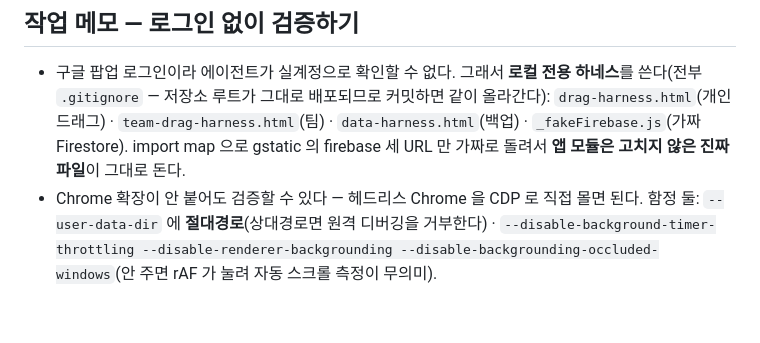
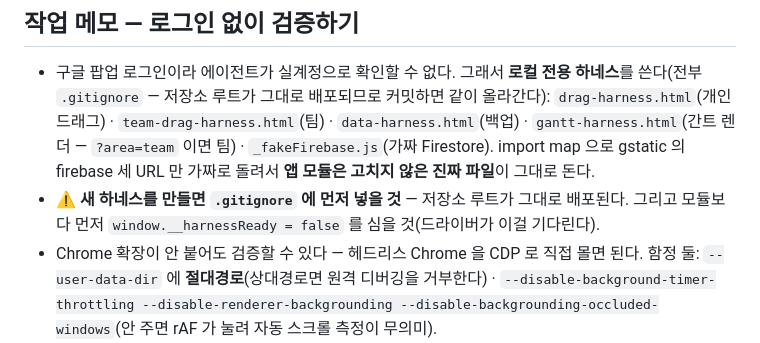
Before and after one commit to exercise-data/todo, a Markdown page: CLAUDE.md, the part around the change. Drawn GitHub-style; blank space fills up the shorter version.

Commit message:
CLAUDE.md: 간트 하네스 추가, 새 하네스 만들 때 주의 2가지
- gantt-harness.html(간트 렌더 — ?area=team 이면 팀)을 하네스 목록에 추가
- 새 하네스는 .gitignore 에 '먼저' 넣을 것(저장소 루트가 그대로 배포된다)
- 모듈보다 먼저 window.__harnessReady = false 를 심을 것(드라이버가 이걸 기다린다)

Co-Authored-By: Claude Opus 5 (1M context) <noreply@anthropic.com>

```diff
--- a/CLAUDE.md
+++ b/CLAUDE.md
@@ -57,8 +57,11 @@
 - 구글 팝업 로그인이라 에이전트가 실계정으로 확인할 수 없다. 그래서 **로컬 전용 하네스**를
   쓴다(전부 `.gitignore` — 저장소 루트가 그대로 배포되므로 커밋하면 같이 올라간다):
   `drag-harness.html`(개인 드래그) · `team-drag-harness.html`(팀) · `data-harness.html`(백업)
-  · `_fakeFirebase.js`(가짜 Firestore). import map 으로 gstatic 의 firebase 세 URL 만
-  가짜로 돌려서 **앱 모듈은 고치지 않은 진짜 파일**이 그대로 돈다.
+  · `gantt-harness.html`(간트 렌더 — `?area=team` 이면 팀) · `_fakeFirebase.js`(가짜 Firestore).
+  import map 으로 gstatic 의 firebase 세 URL 만 가짜로 돌려서
+  **앱 모듈은 고치지 않은 진짜 파일**이 그대로 돈다.
+- ⚠ **새 하네스를 만들면 `.gitignore` 에 먼저 넣을 것** — 저장소 루트가 그대로 배포된다.
+  그리고 모듈보다 먼저 `window.__harnessReady = false` 를 심을 것(드라이버가 이걸 기다린다).
 - Chrome 확장이 안 붙어도 검증할 수 있다 — 헤드리스 Chrome 을 CDP 로 직접 몰면 된다.
   함정 둘: `--user-data-dir` 에 **절대경로**(상대경로면 원격 디버깅을 거부한다) ·
   `--disable-background-timer-throttling --disable-renderer-backgrounding
```
